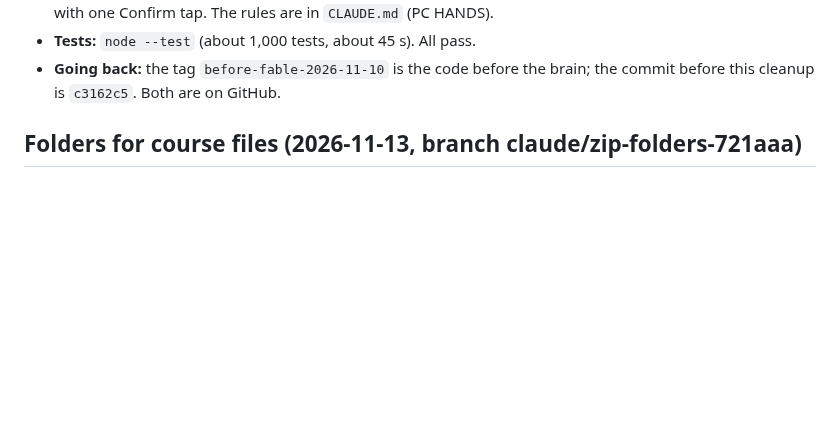
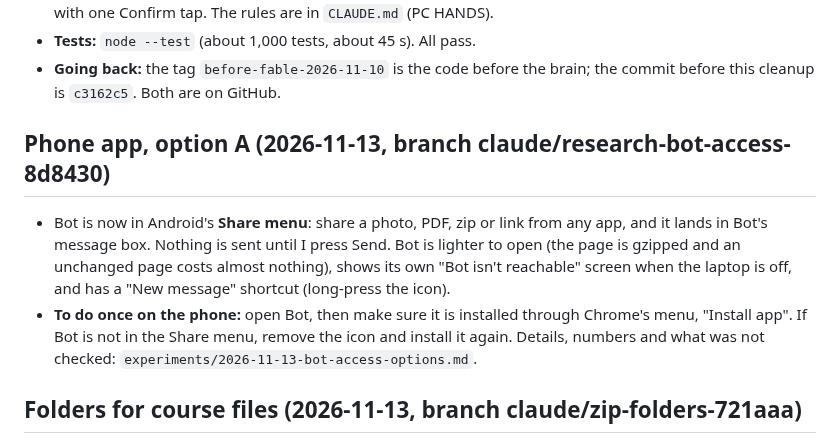
Before and after one commit to omriyaacobi/FirstAttemptAssistant, a Markdown page: PROGRESS.md, the part around the change. Rendered like a GitHub page; blank space fills up the shorter version.

```diff
--- a/PROGRESS.md
+++ b/PROGRESS.md
@@ -26,6 +26,14 @@ Short on purpose. The full history up to 2026-11-12 (every step, branch and meas
   A found folder is linked to a course with one Confirm tap. The rules are in `CLAUDE.md` (PC HANDS).
 - **Tests:** `node --test` (about 1,000 tests, about 45 s). All pass.
 - **Going back:** the tag `before-fable-2026-11-10` is the code before the brain; the commit before this cleanup is `c3162c5`. Both are on GitHub.
+
+## Phone app, option A (2026-11-13, branch claude/research-bot-access-8d8430)
+
+- Bot is now in Android's **Share menu**: share a photo, PDF, zip or link from any app, and it lands in Bot's message box. Nothing is
+  sent until I press Send. Bot is lighter to open (the page is gzipped and an unchanged page costs almost nothing), shows its own
+  "Bot isn't reachable" screen when the laptop is off, and has a "New message" shortcut (long-press the icon).
+- **To do once on the phone:** open Bot, then make sure it is installed through Chrome's menu, "Install app". If Bot is not in the
+  Share menu, remove the icon and install it again. Details, numbers and what was not checked: `experiments/2026-11-13-bot-access-options.md`.
 
 ## Folders for course files (2026-11-13, branch claude/zip-folders-721aaa)
 
```
Also changed, not shown: experiments/2026-11-13-bot-access-options.md (+21 -0 lines).
